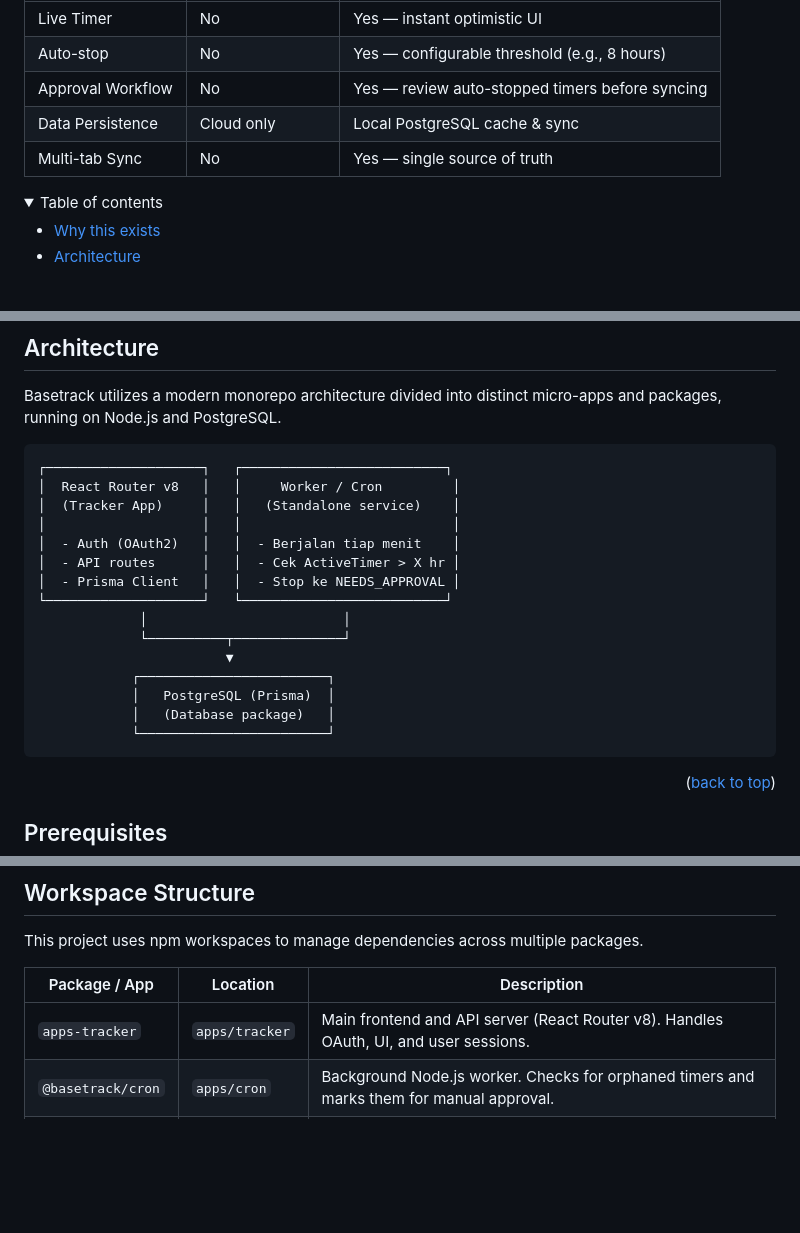
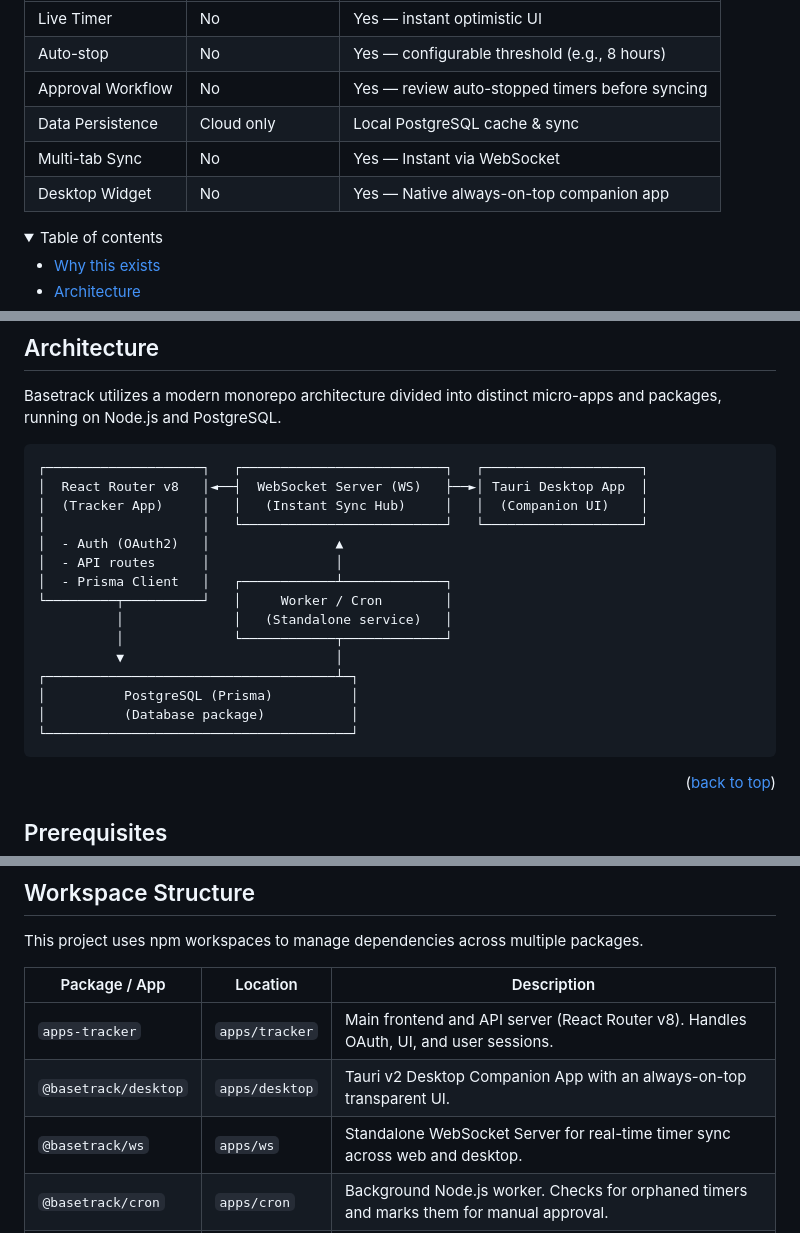
Before and after one commit to dicodingacademy/basetrack, a Markdown page: README.md, 3 parts joined by grey strips. Drawn GitHub-style; folded sections open; blank space fills up the shorter version.

````diff
--- a/README.md
+++ b/README.md
@@ -28,7 +29,8 @@ Basetrack solves the friction of tracking time directly inside Basecamp. Instead
 | Auto-stop | No | Yes — configurable threshold (e.g., 8 hours) |
 | Approval Workflow | No | Yes — review auto-stopped timers before syncing |
 | Data Persistence | Cloud only | Local PostgreSQL cache & sync |
-| Multi-tab Sync | No | Yes — single source of truth |
+| Multi-tab Sync | No | Yes — Instant via WebSocket |
+| Desktop Widget | No | Yes — Native always-on-top companion app |
 
 <details>
 <summary>Table of contents</summary>
@@ -49,21 +51,21 @@ Basetrack solves the friction of tracking time directly inside Basecamp. Instead
 Basetrack utilizes a modern monorepo architecture divided into distinct micro-apps and packages, running on Node.js and PostgreSQL.
 
 ```
-┌────────────────────┐   ┌──────────────────────────┐
-│  React Router v8   │   │     Worker / Cron         │
-│  (Tracker App)     │   │   (Standalone service)    │
-│                    │   │                           │
-│  - Auth (OAuth2)   │   │  - Berjalan tiap menit    │
-│  - API routes      │   │  - Cek ActiveTimer > X hr │
-│  - Prisma Client   │   │  - Stop ke NEEDS_APPROVAL │
-└────────────────────┘   └──────────────────────────┘
-             │                         │
-             └──────────┬──────────────┘
-                        ▼
-            ┌────────────────────────┐
-            │   PostgreSQL (Prisma)  │
-            │   (Database package)   │
-            └────────────────────────┘
+┌────────────────────┐   ┌──────────────────────────┐   ┌────────────────────┐
+│  React Router v8   │◄──┤  WebSocket Server (WS)   ├──►│ Tauri Desktop App  │
+│  (Tracker App)     │   │   (Instant Sync Hub)     │   │  (Companion UI)    │
+│                    │   └──────────────────────────┘   └────────────────────┘
+│  - Auth (OAuth2)   │                ▲
+│  - API routes      │                │
+│  - Prisma Client   │   ┌────────────┴─────────────┐
+└─────────┬──────────┘   │     Worker / Cron        │
+          │              │   (Standalone service)   │
+          │              └────────────┬─────────────┘
+          ▼                           │
+┌─────────────────────────────────────┴─┐
+│          PostgreSQL (Prisma)          │
+│          (Database package)           │
+└───────────────────────────────────────┘
 ```
 
 <p align="right">(<a href="#readme-top">back to top</a>)</p>
@@ -139,6 +186,8 @@ This project uses npm workspaces to manage dependencies across multiple packages
 | Package / App | Location | Description |
 |---|---|---|
 | `apps-tracker` | `apps/tracker` | Main frontend and API server (React Router v8). Handles OAuth, UI, and user sessions. |
+| `@basetrack/desktop` | `apps/desktop` | Tauri v2 Desktop Companion App with an always-on-top transparent UI. |
+| `@basetrack/ws` | `apps/ws` | Standalone WebSocket Server for real-time timer sync across web and desktop. |
 | `@basetrack/cron` | `apps/cron` | Background Node.js worker. Checks for orphaned timers and marks them for manual approval. |
 | `@basetrack/db` | `packages/db` | Shared Prisma ORM layer. Contains `schema.prisma`, migrations, and generated client. |
 
````
Also changed, not shown: other parts of README.md (+53 -5 lines).
